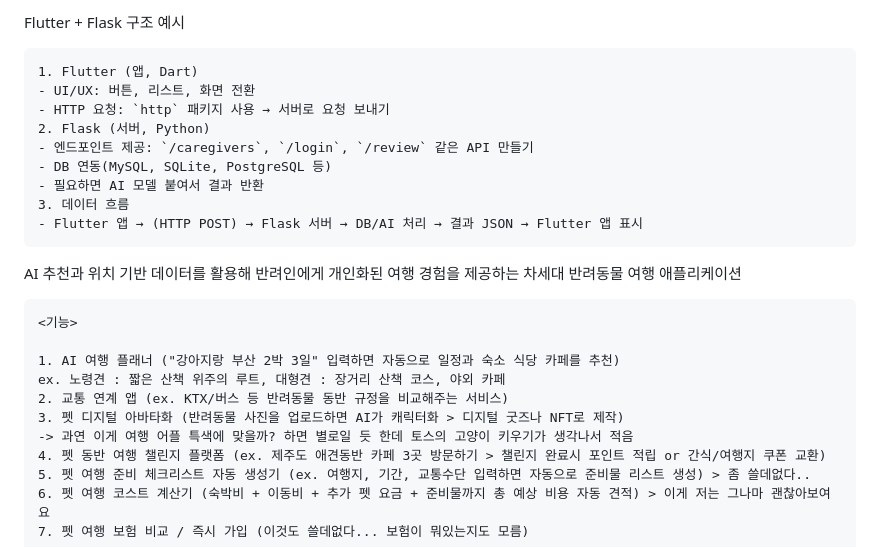
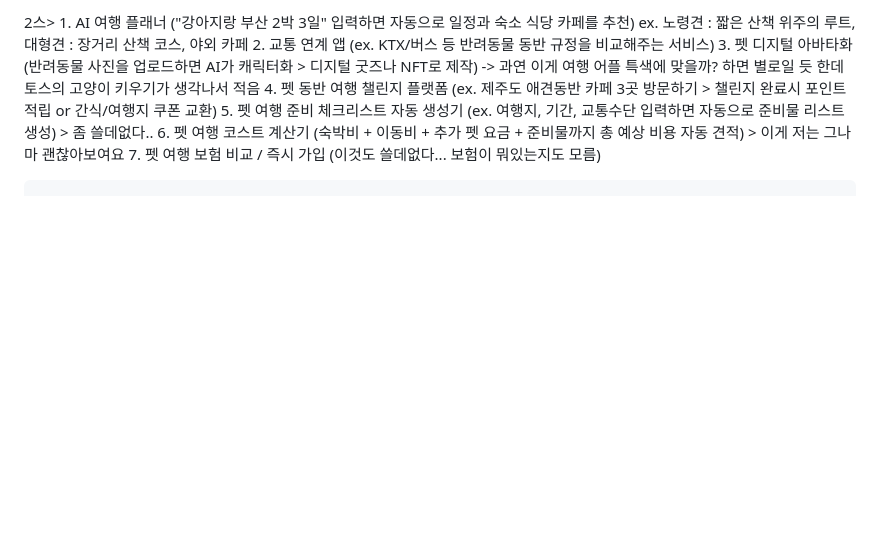
Before and after one commit to ReturnZZero/return0, a Markdown page: 25-2 START/IDEATION.md, the part around the change printed below. GitHub-like rendering; blank space fills up the shorter version.

```diff
--- a/25-2 START/IDEATION.md
+++ b/25-2 START/IDEATION.md
@@ -131,19 +58,4 @@ AI 기반 반려동물 여행 어플리케이션
-Flutter + Flask 구조 예시
-
-	1. Flutter (앱, Dart)
-    - UI/UX: 버튼, 리스트, 화면 전환
-    - HTTP 요청: `http` 패키지 사용 → 서버로 요청 보내기
-	2. Flask (서버, Python)
-    - 엔드포인트 제공: `/caregivers`, `/login`, `/review` 같은 API 만들기
-    - DB 연동(MySQL, SQLite, PostgreSQL 등)
-    - 필요하면 AI 모델 붙여서 결과 반환
-	3. 데이터 흐름
-    - Flutter 앱 → (HTTP POST) → Flask 서버 → DB/AI 처리 → 결과 JSON → Flutter 앱 표시
-
- AI 추천과 위치 기반 데이터를 활용해 반려인에게 개인화된 여행 경험을 제공하는 차세대 반려동물 여행 애플리케이션
-
-	<기능>
-
+2스>
 	1. AI 여행 플래너 ("강아지랑 부산 2박 3일" 입력하면 자동으로 일정과 숙소 식당 카페를 추천)
 	ex. 노령견 : 짧은 산책 위주의 루트, 대형견 : 장거리 산책 코스, 야외 카페
 	2. 교통 연계 앱 (ex. KTX/버스 등 반려동물 동반 규정을 비교해주는 서비스)
```
Also changed, not shown: other parts of 25-2 START/IDEATION.md (+0 -73 lines).
